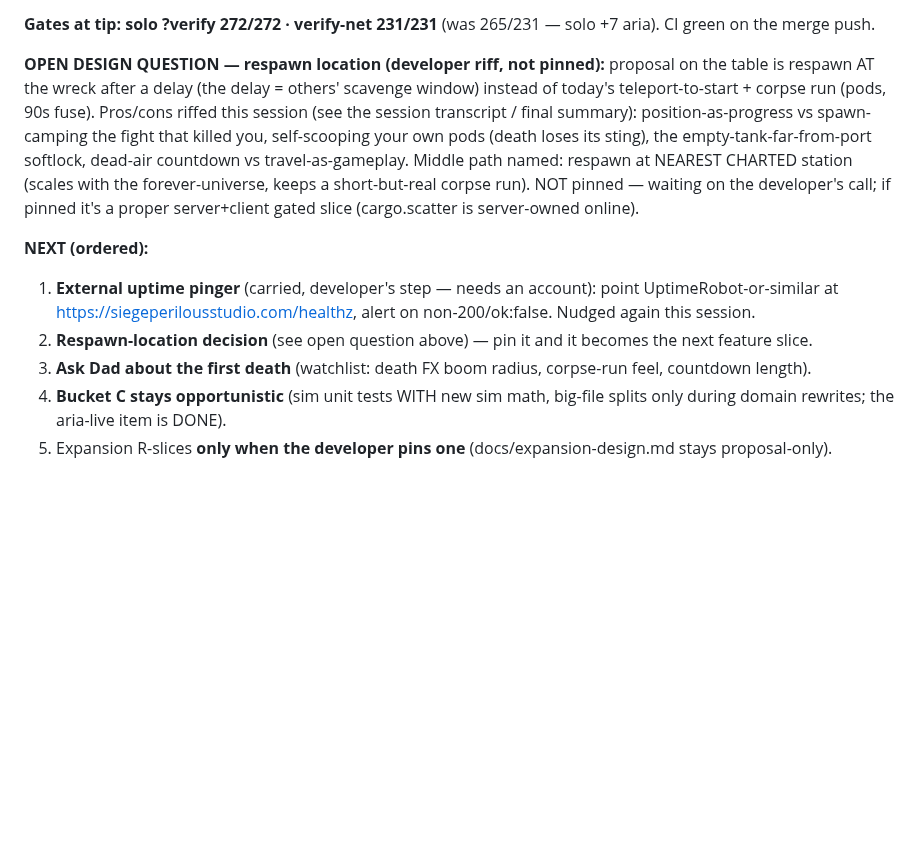
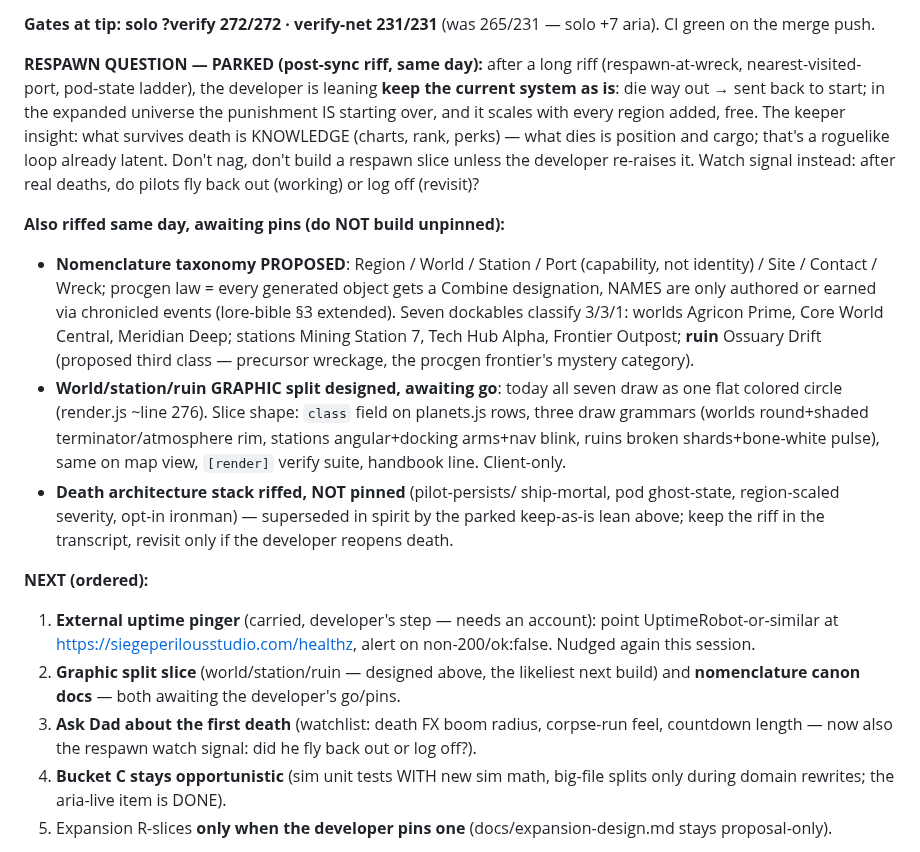
Before and after one commit to donkrumpos/space_traders, a Markdown page: NEXT-SESSION.md, the part around the change. Drawn GitHub-style; blank space fills up the shorter version.

Commit message:
NEXT-SESSION: respawn parked (keep-as-is lean) + taxonomy/graphics riff logged
Claude-Session: https://claude.ai/code/session_01YRXv6KUNTEkU51XWMs5Z57

```diff
--- a/NEXT-SESSION.md
+++ b/NEXT-SESSION.md
@@ -43,27 +43,48 @@ main's tip** (deployed this session, verified outside-in). One slice built:
 **Gates at tip: solo ?verify 272/272 · verify-net 231/231** (was 265/231 —
 solo +7 aria). CI green on the merge push.
 
-**OPEN DESIGN QUESTION — respawn location (developer riff, not pinned):**
-proposal on the table is respawn AT the wreck after a delay (the delay =
-others' scavenge window) instead of today's teleport-to-start + corpse
-run (pods, 90s fuse). Pros/cons riffed this session (see the session
-transcript / final summary): position-as-progress vs spawn-camping the
-fight that killed you, self-scooping your own pods (death loses its
-sting), the empty-tank-far-from-port softlock, dead-air countdown vs
-travel-as-gameplay. Middle path named: respawn at NEAREST CHARTED
-station (scales with the forever-universe, keeps a short-but-real corpse
-run). NOT pinned — waiting on the developer's call; if pinned it's a
-proper server+client gated slice (cargo.scatter is server-owned online).
+**RESPAWN QUESTION — PARKED (post-sync riff, same day):** after a long
+riff (respawn-at-wreck, nearest-visited-port, pod-state ladder), the
+developer is leaning **keep the current system as is**: die way out →
+sent back to start; in the expanded universe the punishment IS starting
+over, and it scales with every region added, free. The keeper insight:
+what survives death is KNOWLEDGE (charts, rank, perks) — what dies is
+position and cargo; that's a roguelike loop already latent. Don't nag,
+don't build a respawn slice unless the developer re-raises it. Watch
+signal instead: after real deaths, do pilots fly back out (working) or
+log off (revisit)?
+
+**Also riffed same day, awaiting pins (do NOT build unpinned):**
+- **Nomenclature taxonomy PROPOSED**: Region / World / Station / Port
+  (capability, not identity) / Site / Contact / Wreck; procgen law =
+  every generated object gets a Combine designation, NAMES are only
+  authored or earned via chronicled events (lore-bible §3 extended).
+  Seven dockables classify 3/3/1: worlds Agricon Prime, Core World
+  Central, Meridian Deep; stations Mining Station 7, Tech Hub Alpha,
+  Frontier Outpost; **ruin** Ossuary Drift (proposed third class —
+  precursor wreckage, the procgen frontier's mystery category).
+- **World/station/ruin GRAPHIC split designed, awaiting go**: today all
+  seven draw as one flat colored circle (render.js ~line 276). Slice
+  shape: `class` field on planets.js rows, three draw grammars (worlds
+  round+shaded terminator/atmosphere rim, stations angular+docking
+  arms+nav blink, ruins broken shards+bone-white pulse), same on map
+  view, `[render]` verify suite, handbook line. Client-only.
+- **Death architecture stack riffed, NOT pinned** (pilot-persists/
+  ship-mortal, pod ghost-state, region-scaled severity, opt-in ironman)
+  — superseded in spirit by the parked keep-as-is lean above; keep the
+  riff in the transcript, revisit only if the developer reopens death.
 
 **NEXT (ordered):**
 1. **External uptime pinger** (carried, developer's step — needs an
    account): point UptimeRobot-or-similar at
    https://siegeperilousstudio.com/healthz, alert on non-200/ok:false.
    Nudged again this session.
-2. **Respawn-location decision** (see open question above) — pin it and
-   it becomes the next feature slice.
+2. **Graphic split slice** (world/station/ruin — designed above, the
+   likeliest next build) and **nomenclature canon docs** — both awaiting
+   the developer's go/pins.
 3. **Ask Dad about the first death** (watchlist: death FX boom radius,
-   corpse-run feel, countdown length).
+   corpse-run feel, countdown length — now also the respawn watch
+   signal: did he fly back out or log off?).
 4. **Bucket C stays opportunistic** (sim unit tests WITH new sim math,
    big-file splits only during domain rewrites; the aria-live item is
    DONE).
```
